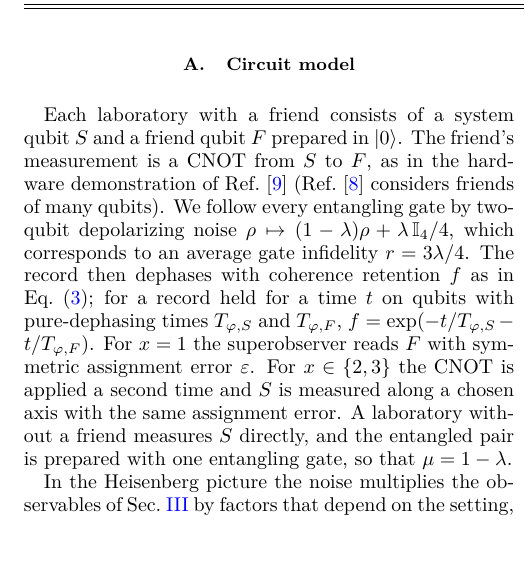
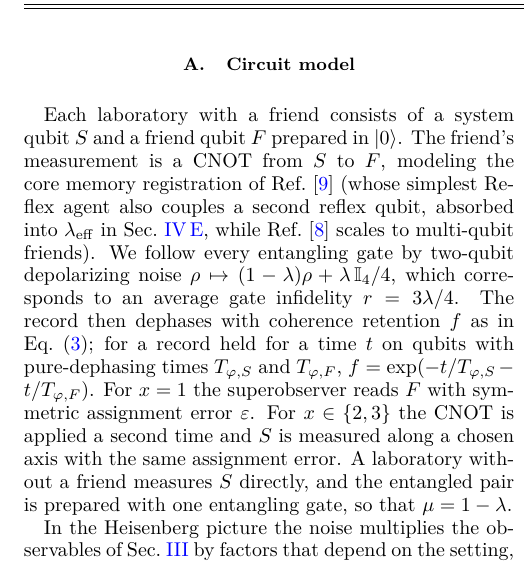
Before and after one commit to dispunge/CovariantRecordHorizonsAAE, a LaTeX paper (manuscript/main.tex, which reads manuscript/sections/04_noise_budgets.tex): part of one column of page 8 of 12, cut so that both start at the same text. Compiled offline with pdfLaTeX.

Commit message:
Clarify Reflex-agent register count and calibration label in Sec. IV

```diff
--- a/manuscript/sections/04_noise_budgets.tex
+++ b/manuscript/sections/04_noise_budgets.tex
@@ -6,7 +6,7 @@ The coherence retention $f$ is one of four imperfections in a processor implemen
 
 \subsection{Circuit model}
 
-Each laboratory with a friend consists of a system qubit $S$ and a friend qubit $F$ prepared in $|0\rangle$. The friend's measurement is a CNOT from $S$ to $F$, as in the hardware demonstration of Ref.~\cite{laux2026} (Ref.~\cite{zeng2024} considers friends of many qubits). We follow every entangling gate by two-qubit depolarizing noise $\rho \mapsto (1-\lambda)\rho + \lambda\,\mathbb{I}_4/4$, which corresponds to an average gate infidelity $r = 3\lambda/4$. The record then dephases with coherence retention $f$ as in Eq.~\eqref{eq:polarity_convention}; for a record held for a time $t$ on qubits with pure-dephasing times $T_{\varphi,S}$ and $T_{\varphi,F}$, $f = \exp(-t/T_{\varphi,S} - t/T_{\varphi,F})$. For $x = 1$ the superobserver reads $F$ with symmetric assignment error $\varepsilon$. For $x \in \{2, 3\}$ the CNOT is applied a second time and $S$ is measured along a chosen axis with the same assignment error. A laboratory without a friend measures $S$ directly, and the entangled pair is prepared with one entangling gate, so that $\mu = 1 - \lambda$.
+Each laboratory with a friend consists of a system qubit $S$ and a friend qubit $F$ prepared in $|0\rangle$. The friend's measurement is a CNOT from $S$ to $F$, modeling the core memory registration of Ref.~\cite{laux2026} (whose simplest Reflex agent also couples a second reflex qubit, absorbed into $\lambda_{\mathrm{eff}}$ in Sec.~\ref{sec:calibration}, while Ref.~\cite{zeng2024} scales to multi-qubit friends). We follow every entangling gate by two-qubit depolarizing noise $\rho \mapsto (1-\lambda)\rho + \lambda\,\mathbb{I}_4/4$, which corresponds to an average gate infidelity $r = 3\lambda/4$. The record then dephases with coherence retention $f$ as in Eq.~\eqref{eq:polarity_convention}; for a record held for a time $t$ on qubits with pure-dephasing times $T_{\varphi,S}$ and $T_{\varphi,F}$, $f = \exp(-t/T_{\varphi,S} - t/T_{\varphi,F})$. For $x = 1$ the superobserver reads $F$ with symmetric assignment error $\varepsilon$. For $x \in \{2, 3\}$ the CNOT is applied a second time and $S$ is measured along a chosen axis with the same assignment error. A laboratory without a friend measures $S$ directly, and the entangled pair is prepared with one entangling gate, so that $\mu = 1 - \lambda$.
 
 In the Heisenberg picture the noise multiplies the observables of Sec.~\ref{sec:polytope_bounds} by factors that depend on the setting,
 \begin{equation}
```
Also changed, not shown: manuscript/sections/04_noise_budgets.tex (1 more changed lines).
